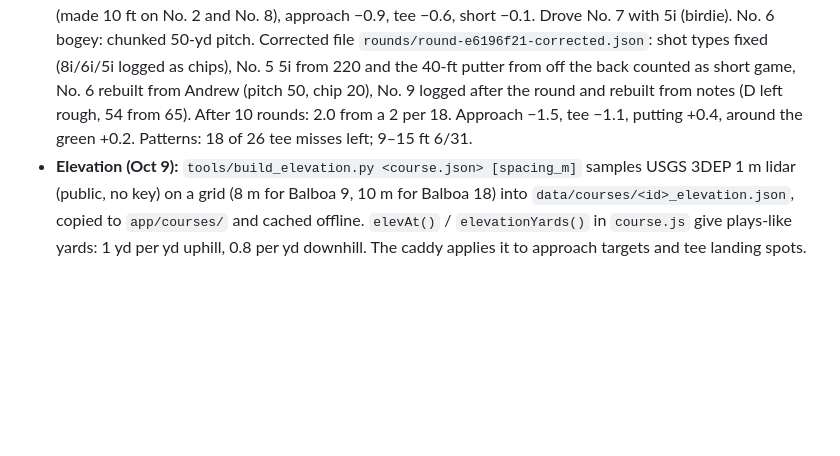
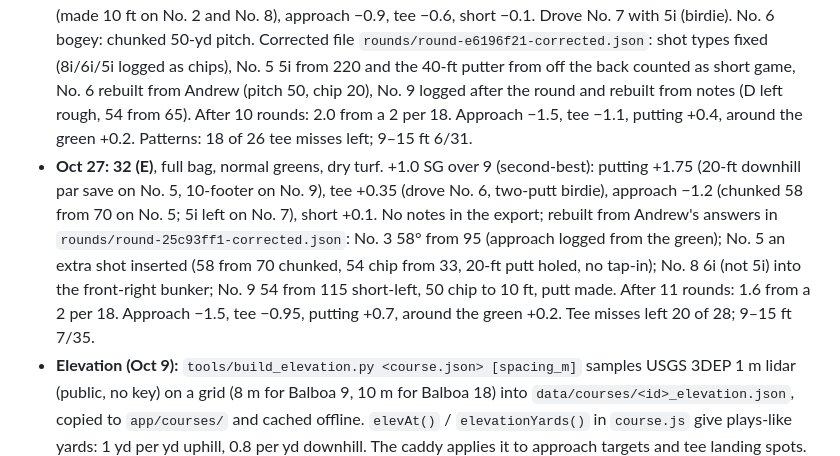
Before and after one commit to andrewjzappala/golf, a Markdown page: CLAUDE.md, the part around the change. GitHub-like rendering; blank space fills up the shorter version.

Commit message:
Brief: Oct 27 round (32, E) and eleven-round status
Co-Authored-By: Claude Opus 5.5 <noreply@anthropic.com>

```diff
--- a/CLAUDE.md
+++ b/CLAUDE.md
@@ -179,6 +179,7 @@ The improvement section. Handicap moved out of the spotlight: GHIN has no public
 - **Oct 10: 35 (+3)**, rain: wet turf, greens slow after punching (tagged `slow`). −2.2 SG over 9: tee −1.6 (3H left behind a tree on No. 5; 3H into the right trees on No. 9), short −0.7, approach −0.2, putting +0.25. Corrected file `rounds/round-a5b6a092-corrected.json` (No. 2 putter from the fringe at 20 ft; No. 5 recovery punch from 130; No. 7 greenside bunker at 15 yds; No. 9 7i from 173 and an estimated 15-yd chip). Recurring errors: shots batch-logged at the green, and GPS fixes off by 90–150 m. After 7 rounds: 3.0 from a 2 per 18. Approach −1.8, tee −1.4, putting −0.1, around the green +0.35. 9–15 ft putts 3/21.
 - **Oct 13: 32 (E)**, slow greens, dry turf. +0.8 SG over 9: tee +0.5, approach −0.3, short +0.6, putting +0.1. Birdie on No. 7 (5i onto the green). Corrected file `rounds/round-81d2bd13-corrected.json`: No. 1 second shot after the flubbed chip was a putter from off the green (estimated 10 yds); No. 2 putter from the fringe; No. 3 54° from 110; No. 4 9i from 167 (tailwind, logged from the green); No. 6 3H into the right greenside bunker (bunker shot estimated 15 yds). After 8 rounds: 2.4 from a 2 per 18. Approach −1.6, tee −1.1, putting −0.1, around the green +0.45. 9–15 ft putts 3/23.
 - **Oct 14: 33 (+1)**, the voice-recap test round (see Open tasks); −0.13 SG over 9. **Oct 21: 33 (+1)**, first round back with the **full bag**; normal greens, dry turf, 11–13 mph from the south. −0.06 SG over 9: putting +1.45 (made 10 ft on No. 2 and No. 8), approach −0.9, tee −0.6, short −0.1. Drove No. 7 with 5i (birdie). No. 6 bogey: chunked 50-yd pitch. Corrected file `rounds/round-e6196f21-corrected.json`: shot types fixed (8i/6i/5i logged as chips), No. 5 5i from 220 and the 40-ft putter from off the back counted as short game, No. 6 rebuilt from Andrew (pitch 50, chip 20), No. 9 logged after the round and rebuilt from notes (D left rough, 54 from 65). After 10 rounds: 2.0 from a 2 per 18. Approach −1.5, tee −1.1, putting +0.4, around the green +0.2. Patterns: 18 of 26 tee misses left; 9–15 ft 6/31.
+- **Oct 27: 32 (E)**, full bag, normal greens, dry turf. +1.0 SG over 9 (second-best): putting +1.75 (20-ft downhill par save on No. 5, 10-footer on No. 9), tee +0.35 (drove No. 6, two-putt birdie), approach −1.2 (chunked 58 from 70 on No. 5; 5i left on No. 7), short +0.1. No notes in the export; rebuilt from Andrew's answers in `rounds/round-25c93ff1-corrected.json`: No. 3 58° from 95 (approach logged from the green); No. 5 an extra shot inserted (58 from 70 chunked, 54 chip from 33, 20-ft putt holed, no tap-in); No. 8 6i (not 5i) into the front-right bunker; No. 9 54 from 115 short-left, 50 chip to 10 ft, putt made. After 11 rounds: 1.6 from a 2 per 18. Approach −1.5, tee −0.95, putting +0.7, around the green +0.2. Tee misses left 20 of 28; 9–15 ft 7/35.
 - **Elevation (Oct 9):** `tools/build_elevation.py <course.json> [spacing_m]` samples USGS 3DEP 1 m lidar (public, no key) on a grid (8 m for Balboa 9, 10 m for Balboa 18) into `data/courses/<id>_elevation.json`, copied to `app/courses/` and cached offline. `elevAt()` / `elevationYards()` in `course.js` give plays-like yards: 1 yd per yd uphill, 0.8 per yd downhill. The caddy applies it to approach targets and tee landing spots. The hole margin shows "↑ 9 ft to the green · plays +3". Balboa 9 checks against Andrew's knowledge: every green rises back to front; No. 4 is the steepest green (+2.9 ft) and plays +9 ft uphill; No. 5 +16 ft; No. 3 −17 ft.
 - **Borderline lies (Oct 9):** `detectLie(course, hole, pt, acc)` checks 8 points around the ball at about the GPS error (capped at 15 m). If the ball reads rough but a fairway or bunker is within reach, it returns `trusted: false` and the app asks "Lie for shot N? (GPS is borderline here)". Triggered by Oct 9, No. 5: the hybrid was in the fairway, but a ±10 m fix read rough.
 - **Flyer lie (Oct 9):** in the rough, a "Flyer lie" chip sets `shot.start.flyer`, also editable in the edit sheet. The caddy then adds 6% flight and 35% more distance spread on approaches, so it clubs down; e.g. 9i becomes AW from 150 in the rough on No. 3. Logged flyer shots let us measure his real flyer effect later.
```
